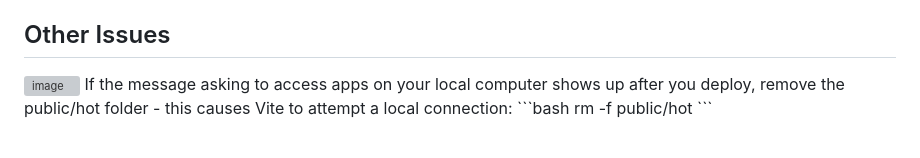
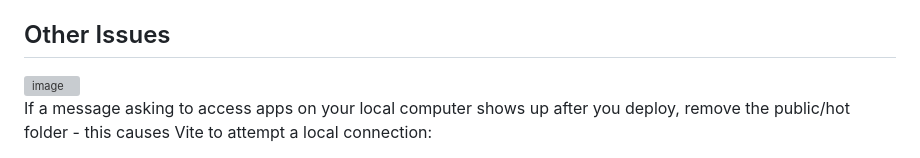
Before and after one commit to jameshansen/VendorMap, a Markdown page: README.md, the part around the change. GitHub-like rendering; grey boxes are pictures that could not be loaded.

````diff
--- a/README.md
+++ b/README.md
@@ -104,7 +104,9 @@ Project-specific notes:
 
 ## Other Issues
 <img width="381" height="234" alt="image" src="https://github.com/user-attachments/assets/3fd31422-9545-4128-8afd-1fcc4aa38c91" />
-If the message asking to access apps on your local computer shows up after you deploy, remove the public/hot folder - this causes Vite to attempt a local connection:
+
+If a message asking to access apps on your local computer shows up after you deploy, remove the public/hot folder - this causes Vite to attempt a local connection:
+
 ```bash
 rm -f public/hot
 ```
````
